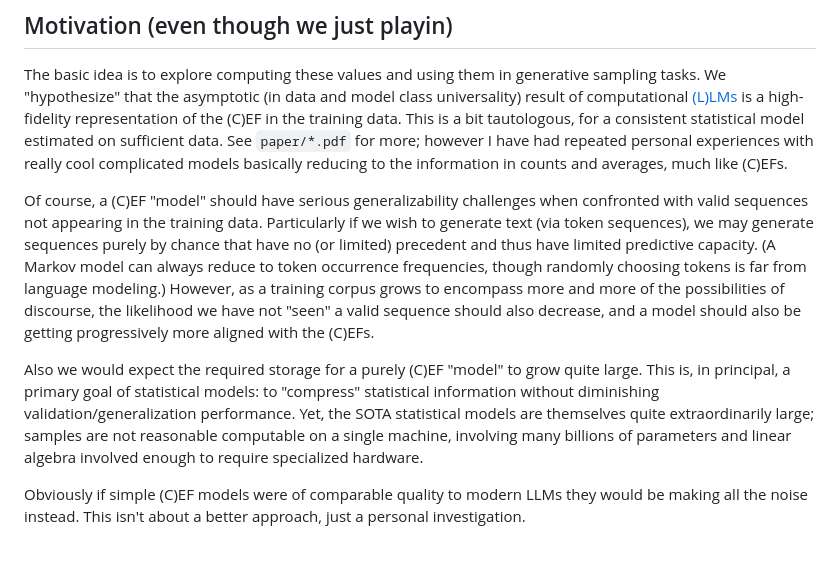
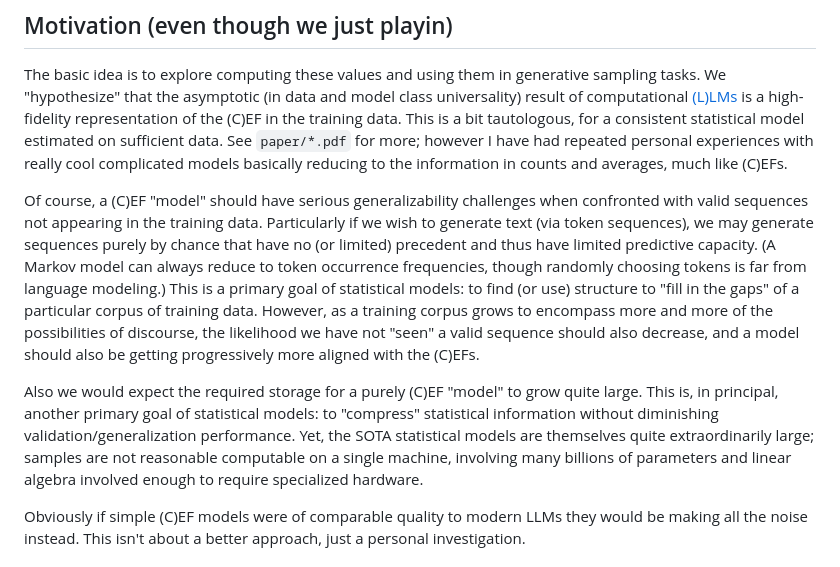
Before and after one commit to wrossmorrow/efnlp, a Markdown page: README.md, the part around the change. GitHub-like rendering.

```diff
--- a/README.md
+++ b/README.md
@@ -8,9 +8,9 @@ There's `python` and `c++` code (in [`efnlp`](/efnlp) and [`cpp`](/cpp) respecti
 
 The basic idea is to explore computing these values and using them in generative sampling tasks. We "hypothesize" that the asymptotic (in data and model class universality) result of computational [(L)LMs](https://en.wikipedia.org/wiki/Language_model) is a high-fidelity representation of the (C)EF in the training data. This is a bit tautologous, for a consistent statistical model estimated on sufficient data. See `paper/*.pdf` for more; however I have had repeated personal experiences with really cool complicated models basically reducing to the information in counts and averages, much like (C)EFs.
 
-Of course, a (C)EF "model" should have serious generalizability challenges when confronted with valid sequences not appearing in the training data. Particularly if we wish to generate text (via token sequences), we may generate sequences purely by chance that have no (or limited) precedent and thus have limited predictive capacity. (A Markov model can always reduce to token occurrence frequencies, though randomly choosing tokens is far from language modeling.) However, as a training corpus grows to encompass more and more of the possibilities of discourse, the likelihood we have not "seen" a valid sequence should also decrease, and a model should also be getting progressively more aligned with the (C)EFs.
+Of course, a (C)EF "model" should have serious generalizability challenges when confronted with valid sequences not appearing in the training data. Particularly if we wish to generate text (via token sequences), we may generate sequences purely by chance that have no (or limited) precedent and thus have limited predictive capacity. (A Markov model can always reduce to token occurrence frequencies, though randomly choosing tokens is far from language modeling.) This is a primary goal of statistical models: to find (or use) structure to "fill in the gaps" of a particular corpus of training data. However, as a training corpus grows to encompass more and more of the possibilities of discourse, the likelihood we have not "seen" a valid sequence should also decrease, and a model should also be getting progressively more aligned with the (C)EFs.
 
-Also we would expect the required storage for a purely (C)EF "model" to grow quite large. This is, in principal, a primary goal of statistical models: to "compress" statistical information without diminishing validation/generalization performance. Yet, the SOTA statistical models are themselves quite extraordinarily large; samples are not reasonable computable on a single machine, involving many billions of parameters and linear algebra involved enough to require specialized hardware.
+Also we would expect the required storage for a purely (C)EF "model" to grow quite large. This is, in principal, another primary goal of statistical models: to "compress" statistical information without diminishing validation/generalization performance. Yet, the SOTA statistical models are themselves quite extraordinarily large; samples are not reasonable computable on a single machine, involving many billions of parameters and linear algebra involved enough to require specialized hardware.
 
 Obviously if simple (C)EF models were of comparable quality to modern LLMs they would be making all the noise instead. This isn't about a better approach, just a personal investigation.
 
```
